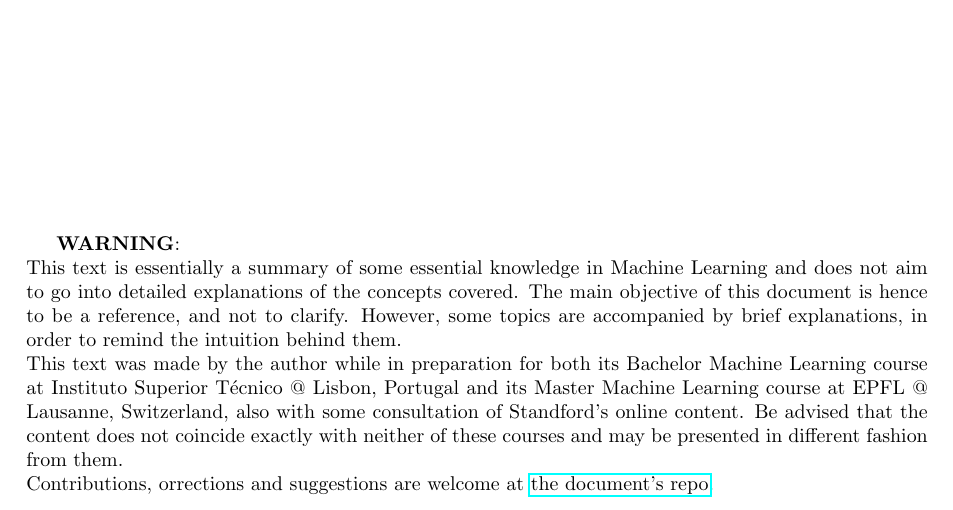
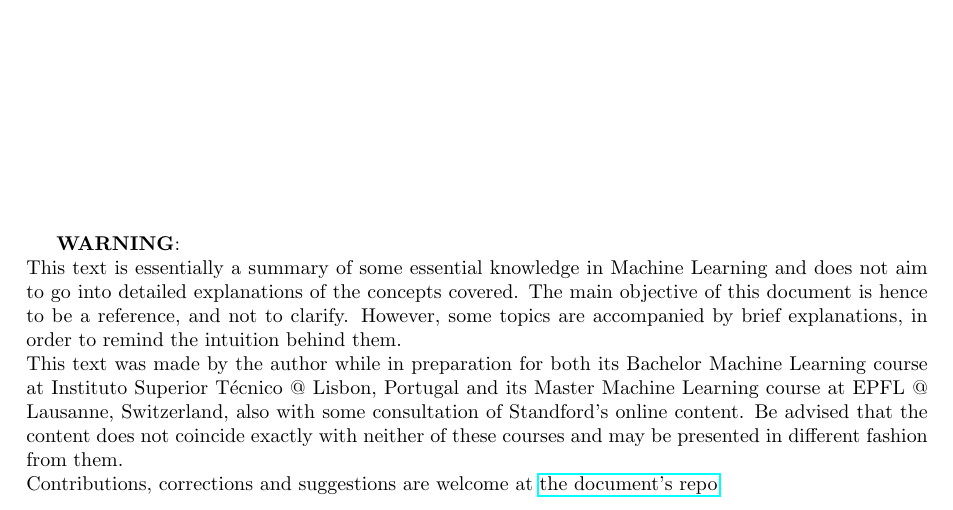
Before and after one commit to Calhau18/Machine_Learning_Notes, a LaTeX document (ML.tex): part of page 2 of 27, cut so that both start at the same text. Compiled offline with pdfLaTeX.

Commit message:
Typo fix

```diff
--- a/ML.tex
+++ b/ML.tex
@@ -46,7 +46,7 @@ The main objective of this document is hence to be a reference, and not to clari
 However, some topics are accompanied by brief explanations, in order to remind the intuition behind them.\\
 This text was made by the author while in preparation for both its Bachelor Machine Learning course at Instituto Superior Técnico @ Lisbon, Portugal and its Master Machine Learning course at EPFL @ Lausanne, Switzerland, also with some consultation of Standford's online content.
 Be advised that the content does not coincide exactly with neither of these courses and may be presented in different fashion from them.\\
-Contributions, orrections and suggestions are welcome at \href{https://github.com/Calhau18/Machine_Learning_Notes}{the document's repo}.
+Contributions, corrections and suggestions are welcome at \href{https://github.com/Calhau18/Machine_Learning_Notes}{the document's repo}.
 \newpage
 
 \section{Introduction}
```
